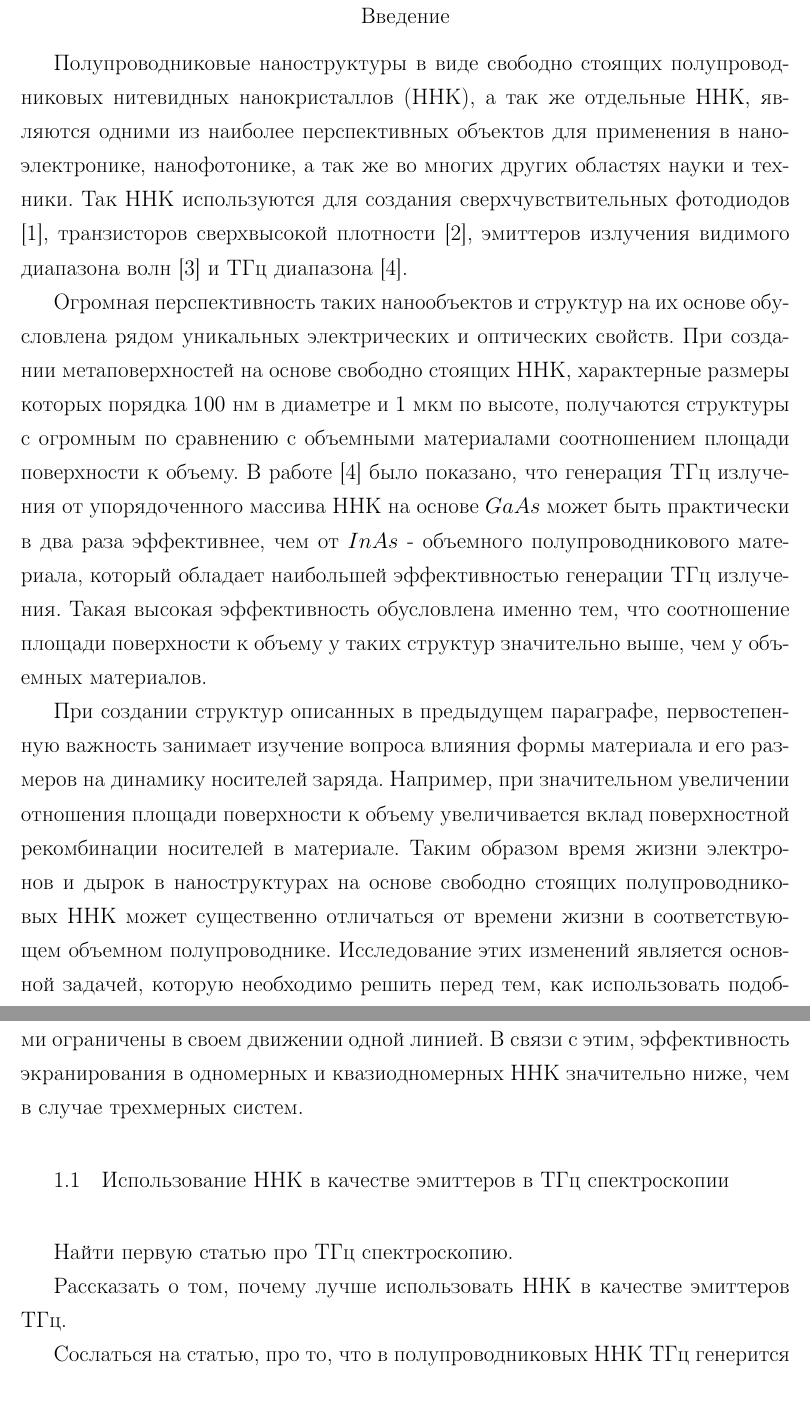
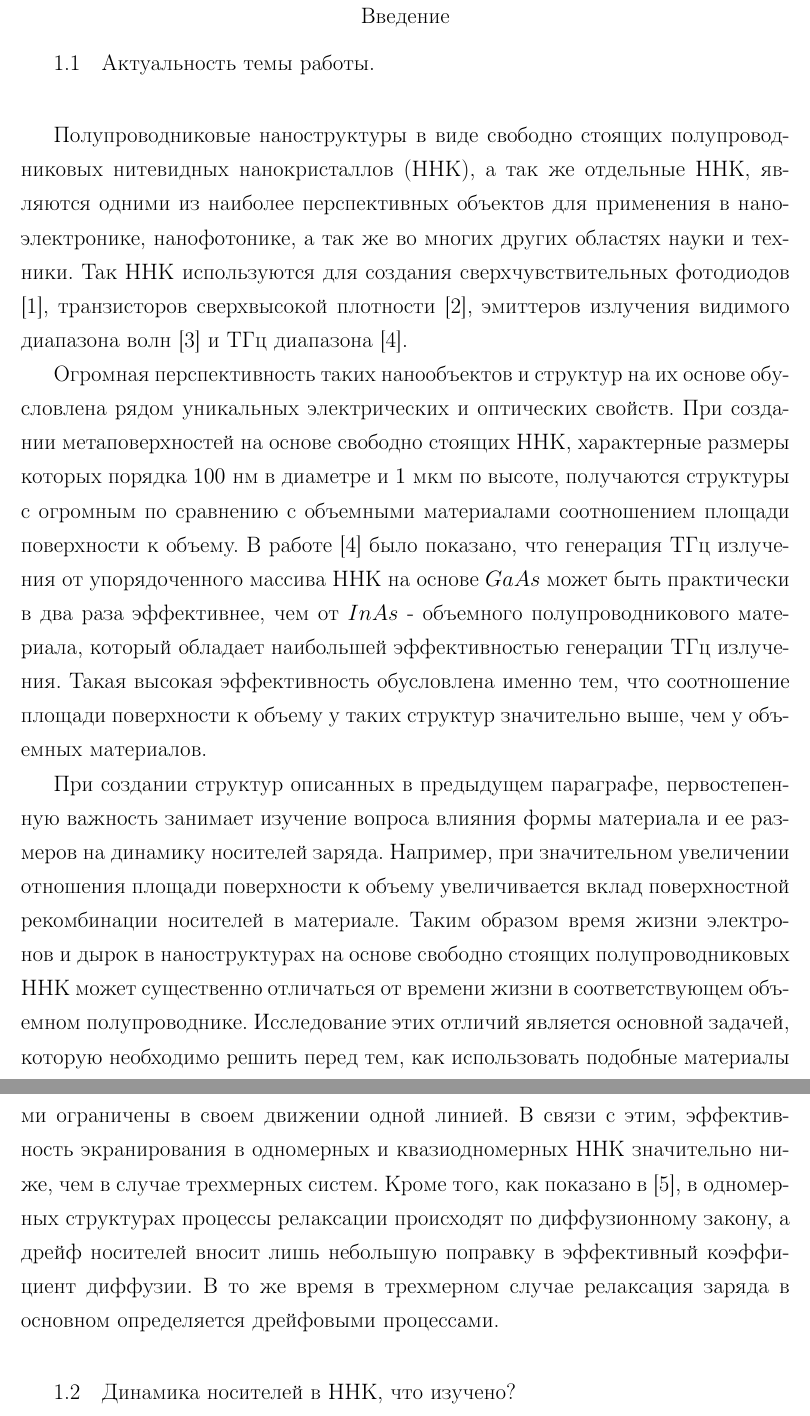
Before and after one commit to AntonCoon/Master, a LaTeX thesis (MastersThesis/thesis.tex): two parts of pages 4 and 5 of 12, joined at a grey line, cut so that both start at the same text. Compiled offline with pdfLaTeX.

Commit message:
First section in introduction

```diff
--- a/MastersThesis/thesis.tex
+++ b/MastersThesis/thesis.tex
@@ -130,19 +130,17 @@
 		\newpage
 	\tableofcontents
 	\chapter{Введение}
+		\section{Актуальность темы работы.}
 		Полупроводниковые наноструктуры в виде свободно стоящих
 полупроводниковых нитевидных нанокристаллов (ННК), а так же отдельные ННК, являются одними из наиболее перспективных объектов для применения в наноэлектронике,
 нанофотонике, а так же во многих других областях науки и техники. Так ННК используются для создания
 сверхчувствительных фотодиодов \cite{semicondNNW2006}, транзисторов сверхвысокой плотности \cite{NNWtransistors}, эмиттеров излучения видимого диапазона волн \cite{singleNNWlaser} и ТГц диапазона \cite{THzGeneration}.\par
 Огромная перспективность таких нанообъектов и структур на их основе обусловлена рядом уникальных электрических и оптических свойств. При создании метаповерхностей на основе свободно стоящих ННК, характерные размеры которых порядка $100 \text{ нм}$ в диаметре и $1 \text{ мкм}$ по высоте, получаются структуры с огромным по сравнению с объемными материалами соотношением площади поверхности к объему. В работе \cite{THzGeneration} было показано, что генерация ТГц излучения от упорядоченного массива ННК на основе $GaAs$ может быть практически в два раза эффективнее, чем от $InAs$ - объемного полупроводникового материала, который обладает наибольшей эффективностью генерации ТГц излучения. Такая высокая эффективность обусловлена именно тем, что соотношение площади поверхности к объему у таких структур значительно выше, чем у объемных материалов.\par
- При создании структур описанных в предыдущем параграфе, первостепенную важность занимает изучение вопроса влияния формы материала и его размеров на динамику носителей заряда. Например, при значительном увеличении отношения площади поверхности к объему увеличивается вклад поверхностной рекомбинации носителей в материале. Таким образом время жизни электронов и дырок в наноструктурах на основе свободно стоящих полупроводниковых ННК может существенно отличаться от времени жизни в соответствующем объемном полупроводнике. Исследование этих изменений является основной задачей, которую необходимо решить перед тем, как использовать подобные материалы в качестве основы для базовых элементов наноэлектроники и нанофотоники.\par
+ При создании структур описанных в предыдущем параграфе, первостепенную важность занимает изучение вопроса влияния формы материала и ее размеров на динамику носителей заряда. Например, при значительном увеличении отношения площади поверхности к объему увеличивается вклад поверхностной рекомбинации носителей в материале. Таким образом время жизни электронов и дырок в наноструктурах на основе свободно стоящих полупроводниковых ННК может существенно отличаться от времени жизни в соответствующем объемном полупроводнике. Исследование этих отличий является основной задачей, которую необходимо решить перед тем, как использовать подобные материалы в качестве основы для базовых элементов наноэлектроники и нанофотоники.\par
 Кроме того необходимо учитывать, что в полупроводниковых ННК при диаметрах порядка десятка нанометров и меньше и при концентрации $\geqslant 10^{17}\text{см}^{-3}$ процессы переноса в статических внешних полях описываются только продольной составляющей квазиимпульса, как это имеет место в
-чисто одномерном ($1D$) случае. Динамика носителей заряда в таких структурах существенно отличается от динамики в объемных материалах. Например, в таких низкоразмерных системах как тонкие ННК, экранирование внешнего электромагнитного поля носит качественно иной характер, чем в объемных полупроводниках. Заряды, которые экранируют внешнее электромагнитное поле во всем пространстве, сами ограничены в своем движении одной линией. В связи с этим, эффективность экранирования в одномерных и квазиодномерных ННК значительно ниже, чем в случае трехмерных систем.
-		\section{Использование ННК в качестве эмиттеров в ТГц спектроскопии}
-			Найти первую статью про ТГц спектроскопию.\par
-			Рассказать о том, почему лучше использовать ННК в качестве эмиттеров ТГц.\par
-			Сослаться на статью, про то, что в полупроводниковых ННК ТГц генерится за счет движения носителей.
-		\section{Динамика носителей в ННК}
+чисто одномерном ($1D$) случае. Динамика носителей заряда в таких структурах существенно отличается от динамики в объемных материалах. Например, в таких низкоразмерных системах как тонкие ННК, экранирование внешнего электромагнитного поля носит качественно иной характер, чем в объемных полупроводниках. Заряды, которые экранируют внешнее электромагнитное поле во всем пространстве, сами ограничены в своем движении одной линией. В связи с этим, эффективность экранирования в одномерных и квазиодномерных ННК значительно ниже, чем в случае трехмерных систем. Кроме того, как показано в \cite{SiliconNWContactPhenomena}, в одномерных структурах процессы релаксации происходят по диффузионному закону, а дрейф носителей вносит лишь небольшую поправку в эффективный коэффициент диффузии. В то же время в трехмерном случае релаксация заряда в основном определяется дрейфовыми процессами.\par
+
+		\section{Динамика носителей в ННК, что изучено?}
 			Какие есть работы и что в них изучено.\par
 			Чего нет и почему это необходимо.
 	\chapter{Основная часть}
```
Also changed, not shown: MastersThesis/thesis.pdf, articles/Обзор/Relevance/NNWTransisrorsNature.pdf (renamed from articles/Обзор/NNWTransisrorsNature.pdf), articles/Обзор/Relevance/NNW_THz.pdf (renamed from articles/Обзор/NNW_THz.pdf), articles/Обзор/Relevance/SiliconNWContactPhenomena.pdf (added), articles/Обзор/Relevance/detectorsAPL.pdf (renamed from articles/Обзор/detectorsAPL.pdf), articles/Обзор/Relevance/singleNNWlaser.pdf (added), 6 other files.
